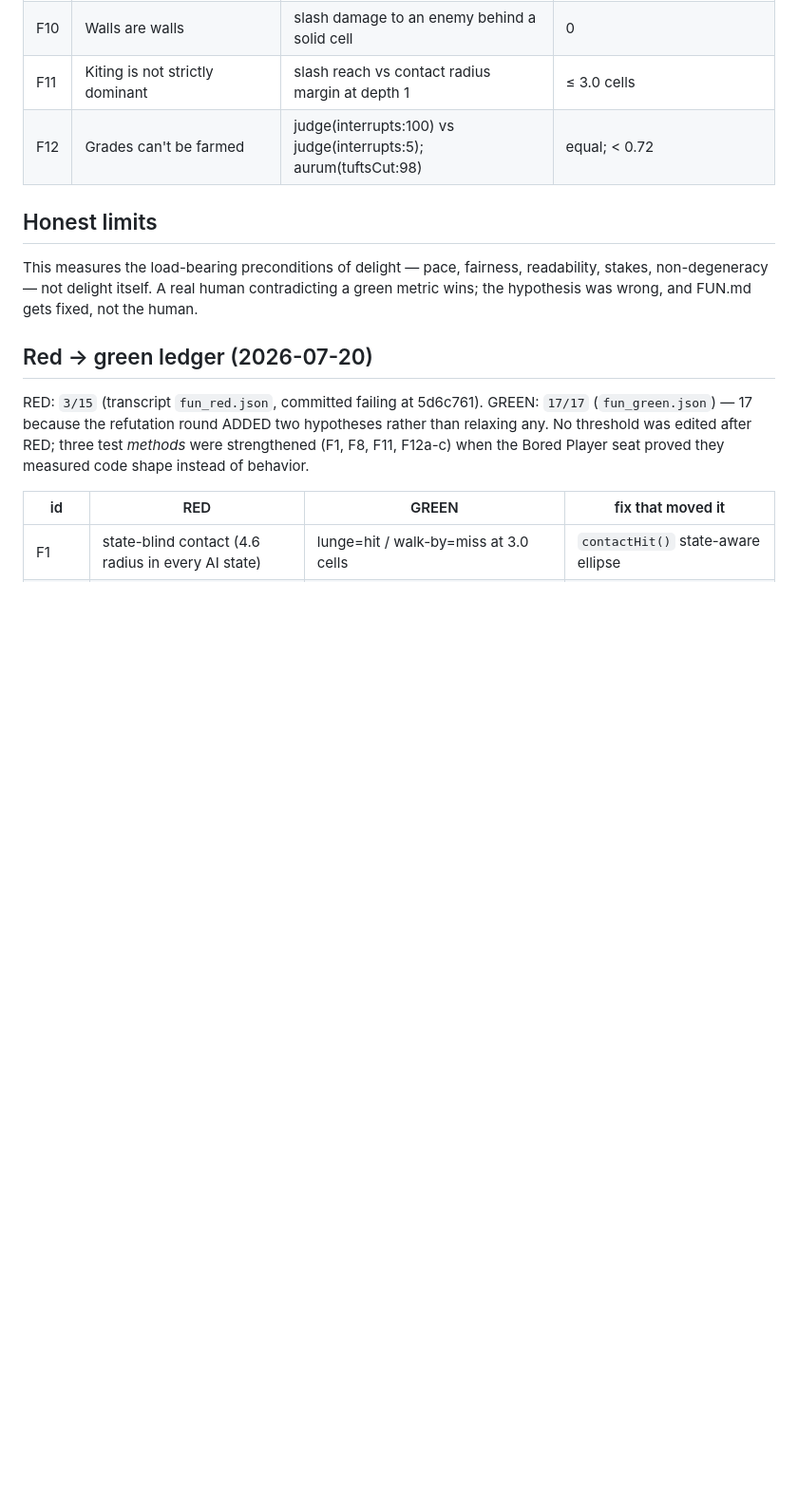
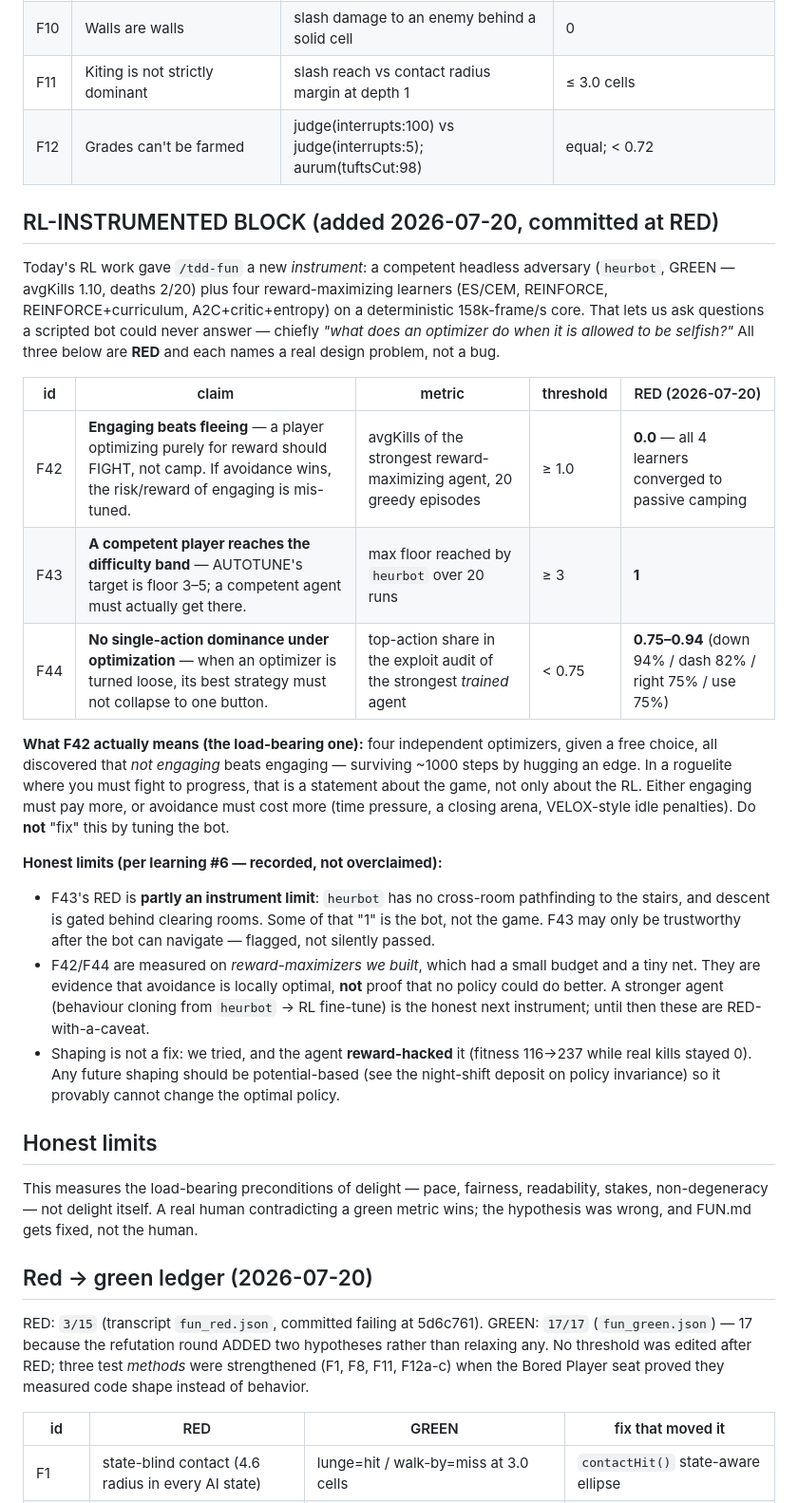
Before and after one commit to BlueDuckLLC/duck-souls, a Markdown page: FUN.md, the part around the change. Shown at 95% size. GitHub-like rendering; blank space fills up the shorter version.

Commit message:
test(fun): RED — three RL-instrumented fun hypotheses (F42-F44)
/tdd-fun step 2-4: commit the FAILING hypothesis set, thresholds fixed at RED.
Today's RL work becomes an instrument (heurbot GREEN + 4 reward-maximizers on a
deterministic 158k-fps core), which lets us ask what an OPTIMIZER does when allowed
to be selfish:
  F42 engaging-beats-fleeing   >=1.0 avgKills  -> RED 0.0 (all 4 learners camped)
  F43 competent-reaches-band   >=floor 3       -> RED 1
  F44 no-single-action-dominance <0.75 top     -> RED 0.75-0.94

F42 is the load-bearing one: four independent optimizers all found that NOT engaging
beats engaging. In a roguelite that's a statement about the GAME (risk/reward of
engaging, or the absence of a cost for avoidance) — not a bot bug. Do not fix it by
tuning the bot. Honest limits recorded: F43 is partly an instrument limit (no
cross-room pathfinding), and F42/F44 are evidence not proof (small nets, small budget).

Co-Authored-By: Claude Opus 4.8 <noreply@anthropic.com>

```diff
--- a/FUN.md
+++ b/FUN.md
@@ -22,6 +22,40 @@ Panel that produced these: `PLAYTEST.md` (3 industry seats, 2026-07-20).
 | F10 | Walls are walls | slash damage to an enemy behind a solid cell | 0 |
 | F11 | Kiting is not strictly dominant | slash reach vs contact radius margin at depth 1 | ≤ 3.0 cells |
 | F12 | Grades can't be farmed | judge(interrupts:100) vs judge(interrupts:5); aurum(tuftsCut:98) | equal; < 0.72 |
+
+## RL-INSTRUMENTED BLOCK (added 2026-07-20, committed at RED)
+
+Today's RL work gave `/tdd-fun` a new *instrument*: a competent headless adversary
+(`heurbot`, GREEN — avgKills 1.10, deaths 2/20) plus four reward-maximizing learners
+(ES/CEM, REINFORCE, REINFORCE+curriculum, A2C+critic+entropy) on a deterministic
+158k-frame/s core. That lets us ask questions a scripted bot could never answer — chiefly
+*"what does an optimizer do when it is allowed to be selfish?"* All three below are **RED**
+and each names a real design problem, not a bug.
+
+| id | claim | metric | threshold | RED (2026-07-20) |
+|----|-------|--------|-----------|------------------|
+| F42 | **Engaging beats fleeing** — a player optimizing purely for reward should FIGHT, not camp. If avoidance wins, the risk/reward of engaging is mis-tuned. | avgKills of the strongest reward-maximizing agent, 20 greedy episodes | ≥ 1.0 | **0.0** — all 4 learners converged to passive camping |
+| F43 | **A competent player reaches the difficulty band** — AUTOTUNE's target is floor 3–5; a competent agent must actually get there. | max floor reached by `heurbot` over 20 runs | ≥ 3 | **1** |
+| F44 | **No single-action dominance under optimization** — when an optimizer is turned loose, its best strategy must not collapse to one button. | top-action share in the exploit audit of the strongest *trained* agent | < 0.75 | **0.75–0.94** (down 94% / dash 82% / right 75% / use 75%) |
+
+**What F42 actually means (the load-bearing one):** four independent optimizers, given a
+free choice, all discovered that *not engaging* beats engaging — surviving ~1000 steps by
+hugging an edge. In a roguelite where you must fight to progress, that is a statement about
+the game, not only about the RL. Either engaging must pay more, or avoidance must cost more
+(time pressure, a closing arena, VELOX-style idle penalties). Do **not** "fix" this by
+tuning the bot.
+
+**Honest limits (per learning #6 — recorded, not overclaimed):**
+- F43's RED is **partly an instrument limit**: `heurbot` has no cross-room pathfinding to the
+  stairs, and descent is gated behind clearing rooms. Some of that "1" is the bot, not the
+  game. F43 may only be trustworthy after the bot can navigate — flagged, not silently passed.
+- F42/F44 are measured on *reward-maximizers we built*, which had a small budget and a tiny
+  net. They are evidence that avoidance is locally optimal, **not** proof that no policy could
+  do better. A stronger agent (behaviour cloning from `heurbot` → RL fine-tune) is the honest
+  next instrument; until then these are RED-with-a-caveat.
+- Shaping is not a fix: we tried, and the agent **reward-hacked** it (fitness 116→237 while
+  real kills stayed 0). Any future shaping should be potential-based (see the night-shift
+  deposit on policy invariance) so it provably cannot change the optimal policy.
 
 ## Honest limits
 
```
